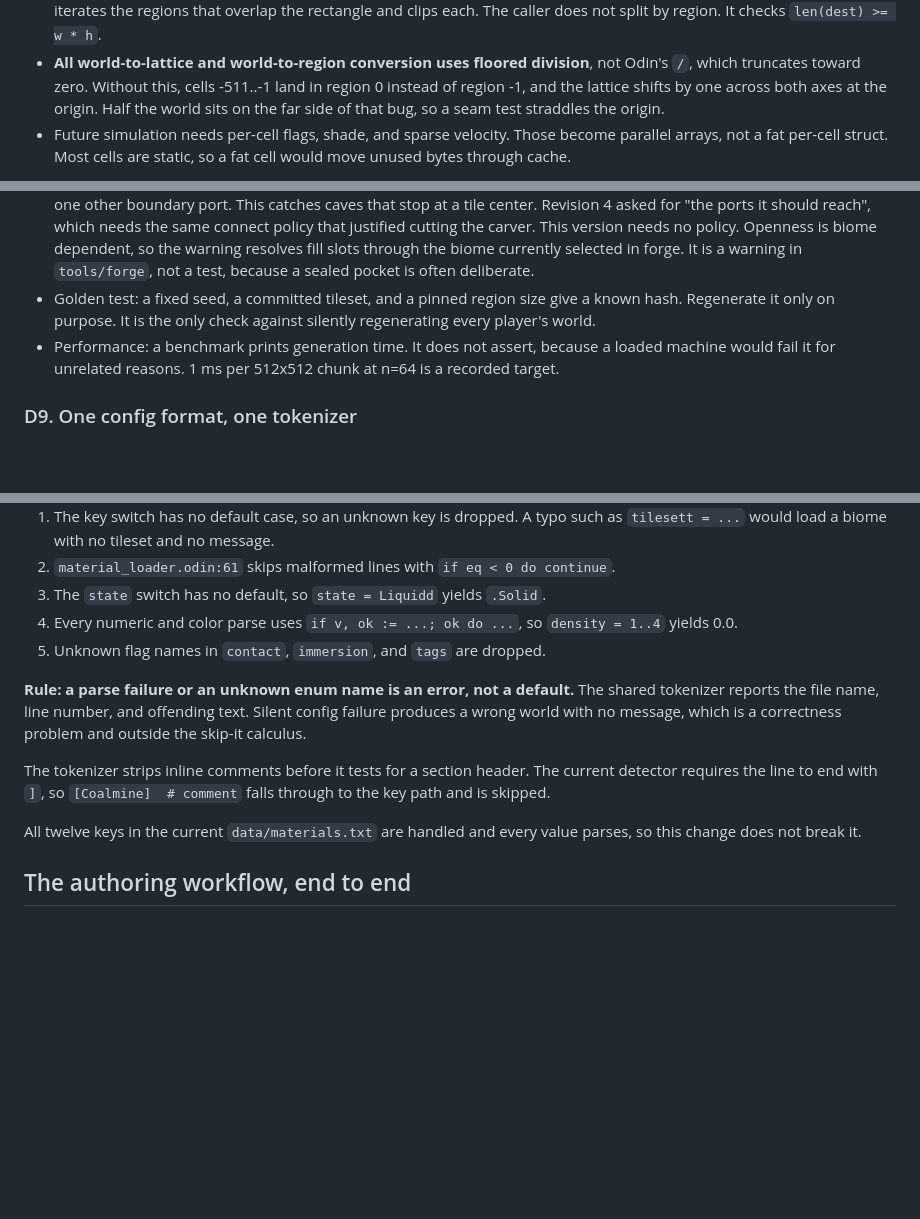
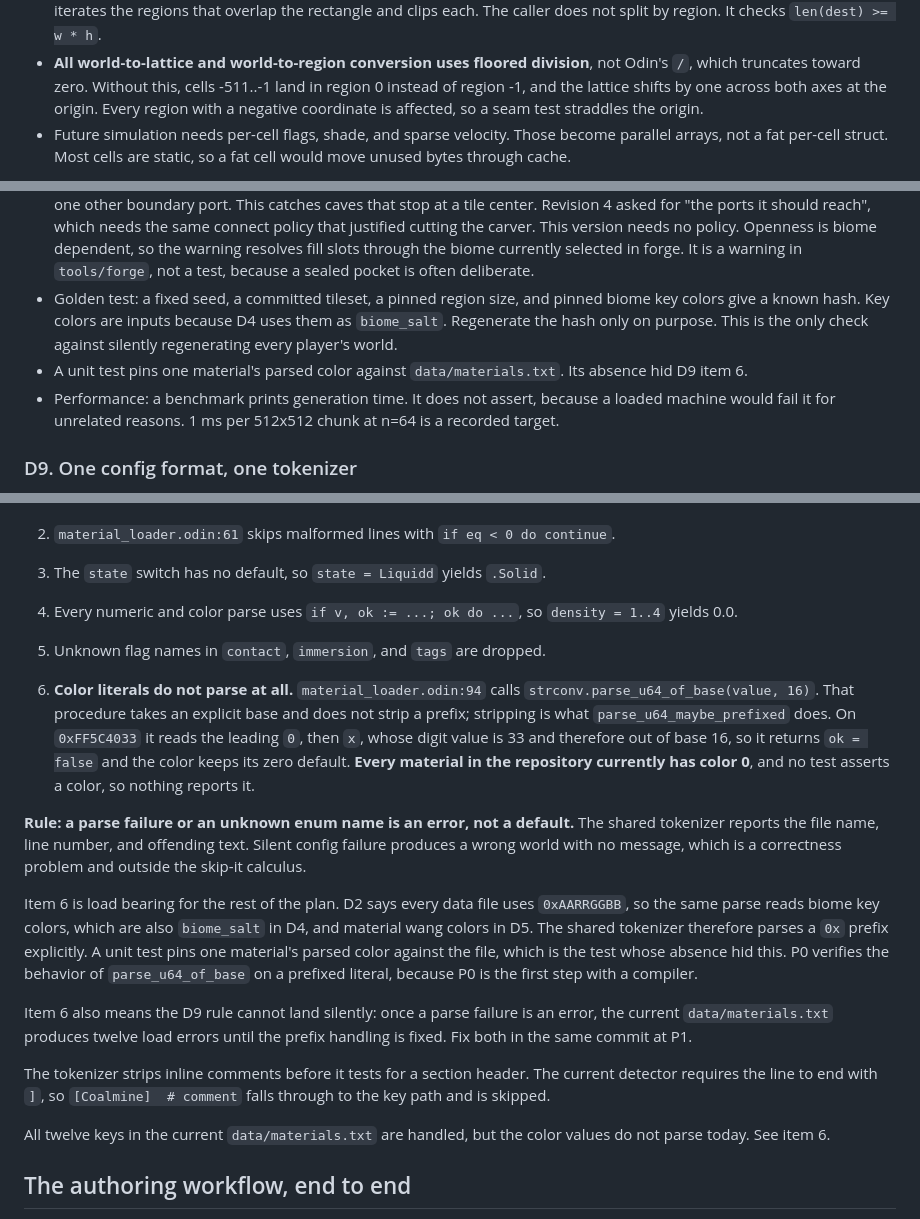
Before and after one commit to JordanShurmer/the-game, a Markdown page: docs/biome-gen/plan.md, 3 parts joined by grey strips. Rendered like a GitHub page; blank space fills up the shorter version.

```diff
--- a/docs/biome-gen/plan.md
+++ b/docs/biome-gen/plan.md
@@ -104,8 +104,8 @@ depth-based variation; world edges; parallel worlds.
   floored division**, not Odin's `/`, which truncates toward zero.
   Without this, cells -511..-1 land in region 0 instead of region
   -1, and the lattice shifts by one across both axes at the origin.
-  Half the world sits on the far side of that bug, so a seam test
-  straddles the origin.
+  Every region with a negative coordinate is affected, so a seam
+  test straddles the origin.
 - Future simulation needs per-cell flags, shade, and sparse
   velocity. Those become parallel arrays, not a fat per-cell
   struct. Most cells are static, so a fat cell would move unused
@@ -586,10 +631,13 @@ because the tests read `data/` by relative path.
   warning resolves fill slots through the biome currently selected
   in forge. It is a warning in `tools/forge`, not a test, because a
   sealed pocket is often deliberate.
-- Golden test: a fixed seed, a committed tileset, and a pinned
-  region size give a known hash. Regenerate it only on purpose. It
-  is the only check against silently regenerating every player's
-  world.
+- Golden test: a fixed seed, a committed tileset, a pinned region
+  size, and pinned biome key colors give a known hash. Key colors
+  are inputs because D4 uses them as `biome_salt`. Regenerate the
+  hash only on purpose. This is the only check against silently
+  regenerating every player's world.
+- A unit test pins one material's parsed color against
+  `data/materials.txt`. Its absence hid D9 item 6.
 - Performance: a benchmark prints generation time. It does not
   assert, because a loaded machine would fail it for unrelated
   reasons. 1 ms per 512x512 chunk at n=64 is a recorded target.
@@ -615,19 +663,44 @@ places, not one, and a tokenizer alone fixes only the first two:
 5. Unknown flag names in `contact`, `immersion`, and `tags` are
    dropped.
 
+6. **Color literals do not parse at all.**
+   `material_loader.odin:94` calls
+   `strconv.parse_u64_of_base(value, 16)`. That procedure takes an
+   explicit base and does not strip a prefix; stripping is what
+   `parse_u64_maybe_prefixed` does. On `0xFF5C4033` it reads the
+   leading `0`, then `x`, whose digit value is 33 and therefore
+   out of base 16, so it returns `ok = false` and the color keeps
+   its zero default. **Every material in the repository currently
+   has color 0**, and no test asserts a color, so nothing reports
+   it.
+
 **Rule: a parse failure or an unknown enum name is an error, not a
 default.** The shared tokenizer reports the file name, line number,
 and offending text. Silent config failure produces a wrong world
 with no message, which is a correctness problem and outside the
 skip-it calculus.
 
+Item 6 is load bearing for the rest of the plan. D2 says every data
+file uses `0xAARRGGBB`, so the same parse reads biome key colors,
+which are also `biome_salt` in D4, and material wang colors in D5.
+The shared tokenizer therefore parses a `0x` prefix explicitly. A
+unit test pins one material's parsed color against the file, which
+is the test whose absence hid this. P0 verifies the behavior of
+`parse_u64_of_base` on a prefixed literal, because P0 is the first
+step with a compiler.
+
+Item 6 also means the D9 rule cannot land silently: once a parse
+failure is an error, the current `data/materials.txt` produces
+twelve load errors until the prefix handling is fixed. Fix both in
+the same commit at P1.
+
 The tokenizer strips inline comments before it tests for a section
 header. The current detector requires the line to end with `]`, so
 `[Coalmine]  # comment` falls through to the key path and is
 skipped.
 
-All twelve keys in the current `data/materials.txt` are handled and
-every value parses, so this change does not break it.
+All twelve keys in the current `data/materials.txt` are handled,
+but the color values do not parse today. See item 6.
 
 ## The authoring workflow, end to end
 
```
Also changed, not shown: other parts of docs/biome-gen/plan.md (+81 -17 lines).
